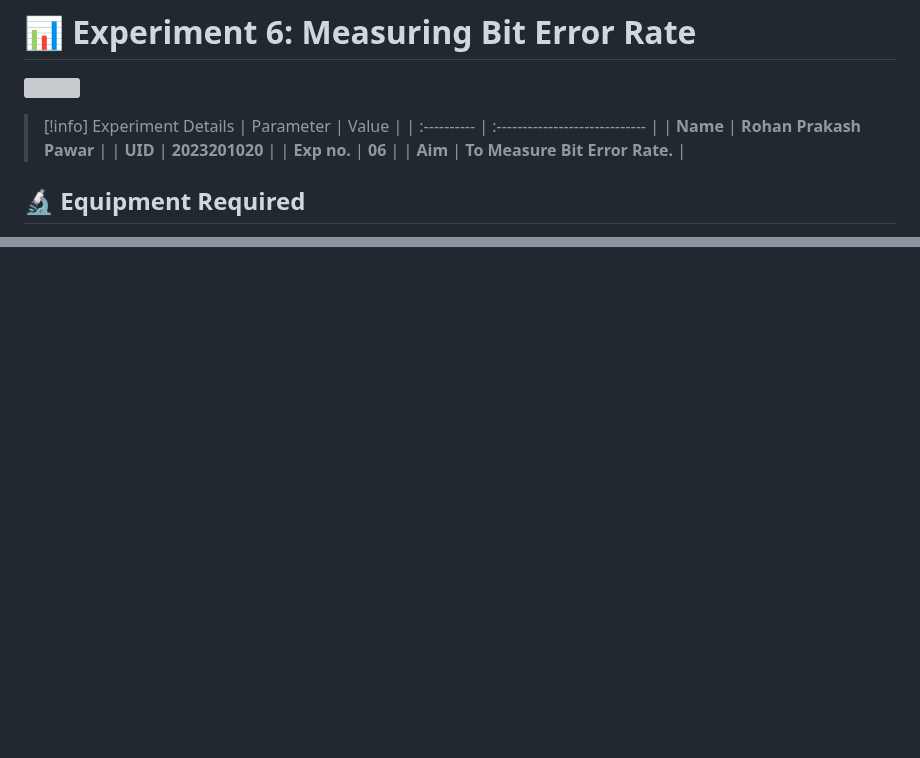
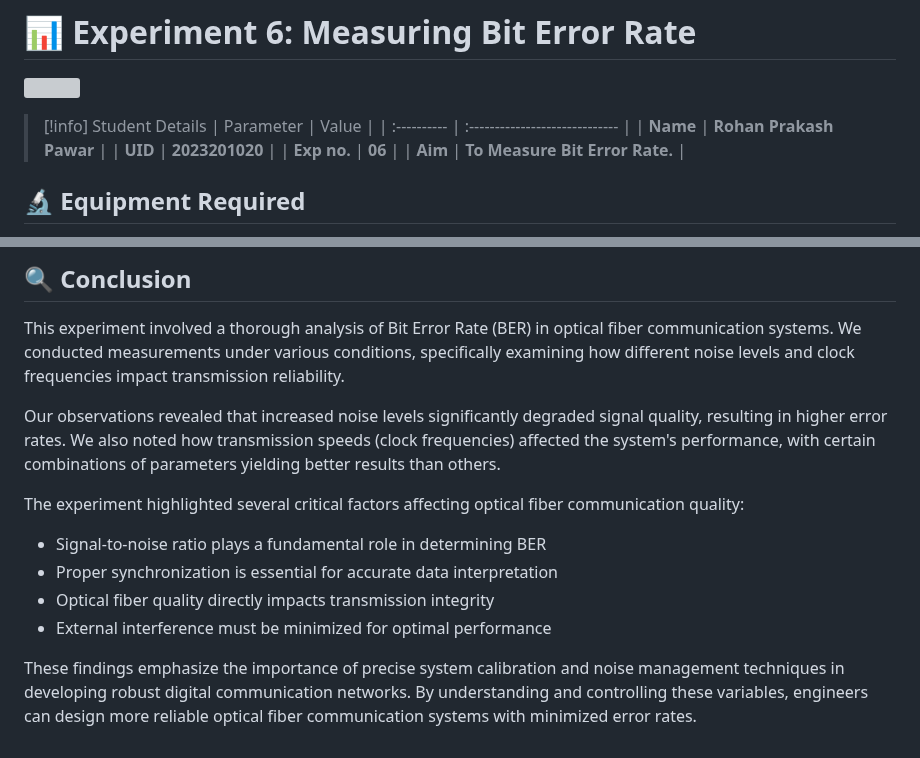
Before and after one commit to r04nx/obsidian, a Markdown page: OFC Exp6.md, 2 parts joined by grey strips. GitHub-like rendering; blank space fills up the shorter version; grey boxes are pictures that could not be loaded.

```diff
--- a/OFC Exp6.md
+++ b/OFC Exp6.md
@@ -2,7 +2,7 @@
 
 ![](https://lh7-rt.googleusercontent.com/docsz/AD_4nXfu0kJWCjwUOk02fJs2OeKe5HYjR0hxYlXIpzXmZsYKRbd3dvDDjkrS2O_ADejPg88bsGPKuvPypnBXhO1uljO13uyDl1F7JnzHJnhkuz2PoyFz5KM98mB0hf_xrH8f18RG7hTV0XAzmXrNAYl4lw?key=MstmW3FLUUiHdoaLYRUB-73p)
 
-> [!info] Experiment Details
+> [!info] Student Details
 > | Parameter | Value |
 > | :---------- | :----------------------------- |
 > | **Name**    | **Rohan Prakash Pawar**        |
@@ -66,0 +121,13 @@ By conducting multiple observations at different noise levels and clock frequenc
+## 🔍 Conclusion
+
+This experiment involved a thorough analysis of Bit Error Rate (BER) in optical fiber communication systems. We conducted measurements under various conditions, specifically examining how different noise levels and clock frequencies impact transmission reliability.
+
+Our observations revealed that increased noise levels significantly degraded signal quality, resulting in higher error rates. We also noted how transmission speeds (clock frequencies) affected the system's performance, with certain combinations of parameters yielding better results than others.
+
+The experiment highlighted several critical factors affecting optical fiber communication quality:
+- Signal-to-noise ratio plays a fundamental role in determining BER
+- Proper synchronization is essential for accurate data interpretation
+- Optical fiber quality directly impacts transmission integrity
+- External interference must be minimized for optimal performance
+
+These findings emphasize the importance of precise system calibration and noise management techniques in developing robust digital communication networks. By understanding and controlling these variables, engineers can design more reliable optical fiber communication systems with minimized error rates.
```
Also changed, not shown: other parts of OFC Exp6.md (+54 -0 lines), OFC6.md (added, +147 -0 lines), image2.md (added).
